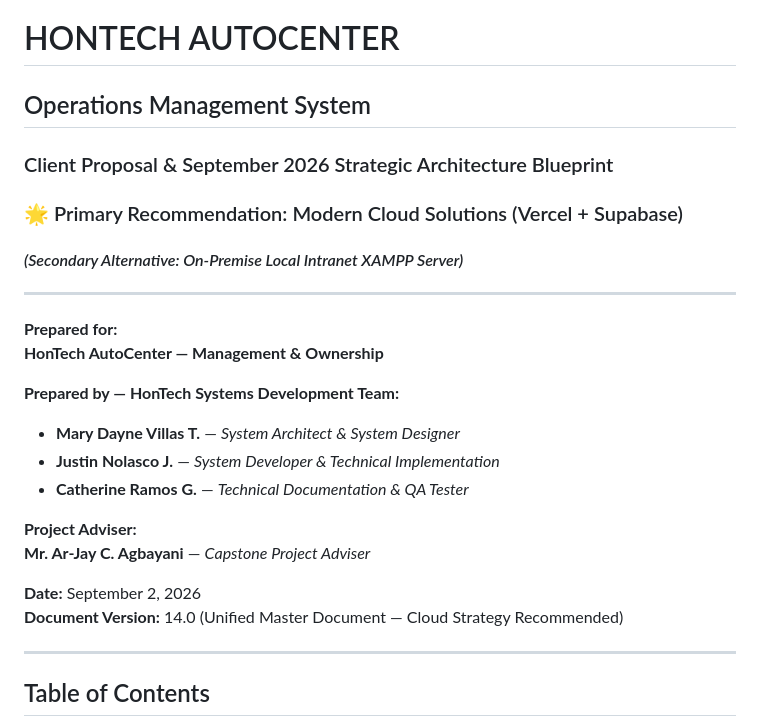
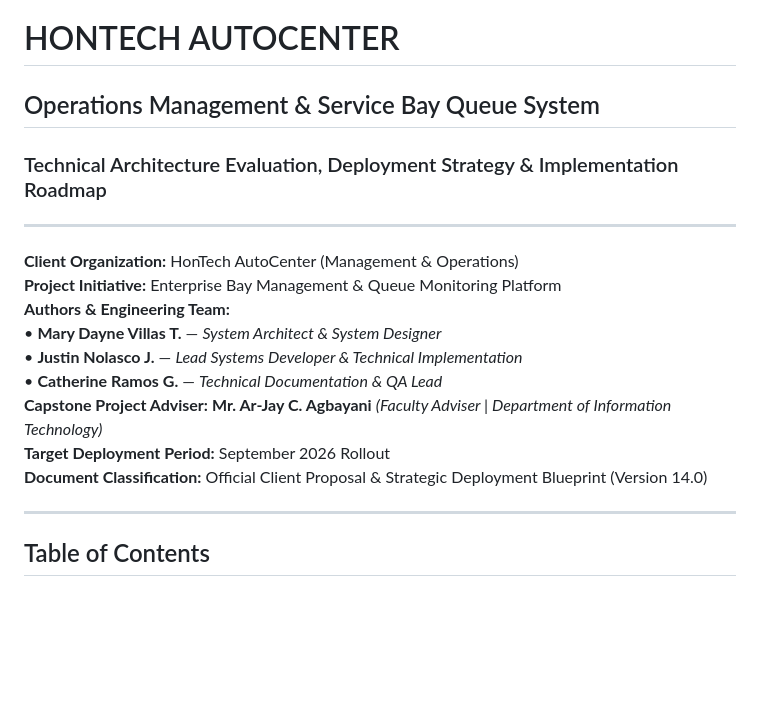
Before and after one commit to Justin-stack101/Hontech_Main_Active_Development_PHP_SQL, a Markdown page: Hontech Documentation/Technical/HONTECH_SEPTEMBER_2026_CLIENT_PROPOSAL_AND_DEPLOYMENT_STRATEGY.md, the part around the change. Drawn GitHub-style; blank space fills up the shorter version.

Commit message:
docs: formalize proposal header to professional enterprise standard

```diff
--- a/Hontech Documentation/Technical/HONTECH_SEPTEMBER_2026_CLIENT_PROPOSAL_AND_DEPLOYMENT_STRATEGY.md
+++ b/Hontech Documentation/Technical/HONTECH_SEPTEMBER_2026_CLIENT_PROPOSAL_AND_DEPLOYMENT_STRATEGY.md
@@ -1,24 +1,18 @@
 # HONTECH AUTOCENTER
-## Operations Management System
-### Client Proposal & September 2026 Strategic Architecture Blueprint
-### 🌟 Primary Recommendation: Modern Cloud Solutions (Vercel + Supabase)
-#### *(Secondary Alternative: On-Premise Local Intranet XAMPP Server)*
+## Operations Management & Service Bay Queue System
+### Technical Architecture Evaluation, Deployment Strategy & Implementation Roadmap
 
 ---
 
-**Prepared for:**
-**HonTech AutoCenter — Management & Ownership**
-
-**Prepared by — HonTech Systems Development Team:**
-- **Mary Dayne Villas T.** — *System Architect & System Designer*
-- **Justin Nolasco J.** — *System Developer & Technical Implementation*
-- **Catherine Ramos G.** — *Technical Documentation & QA Tester*
-
-**Project Adviser:**
-**Mr. Ar-Jay C. Agbayani** — *Capstone Project Adviser*
-
-**Date:** September 2, 2026
-**Document Version:** 14.0 (Unified Master Document — Cloud Strategy Recommended)
+**Client Organization:** HonTech AutoCenter (Management & Operations)
+**Project Initiative:** Enterprise Bay Management & Queue Monitoring Platform
+**Authors & Engineering Team:**
+• **Mary Dayne Villas T.** — *System Architect & System Designer*
+• **Justin Nolasco J.** — *Lead Systems Developer & Technical Implementation*
+• **Catherine Ramos G.** — *Technical Documentation & QA Lead*
+**Capstone Project Adviser:** **Mr. Ar-Jay C. Agbayani** *(Faculty Adviser | Department of Information Technology)*
+**Target Deployment Period:** September 2026 Rollout
+**Document Classification:** Official Client Proposal & Strategic Deployment Blueprint (Version 14.0)
 
 ---
 
```
